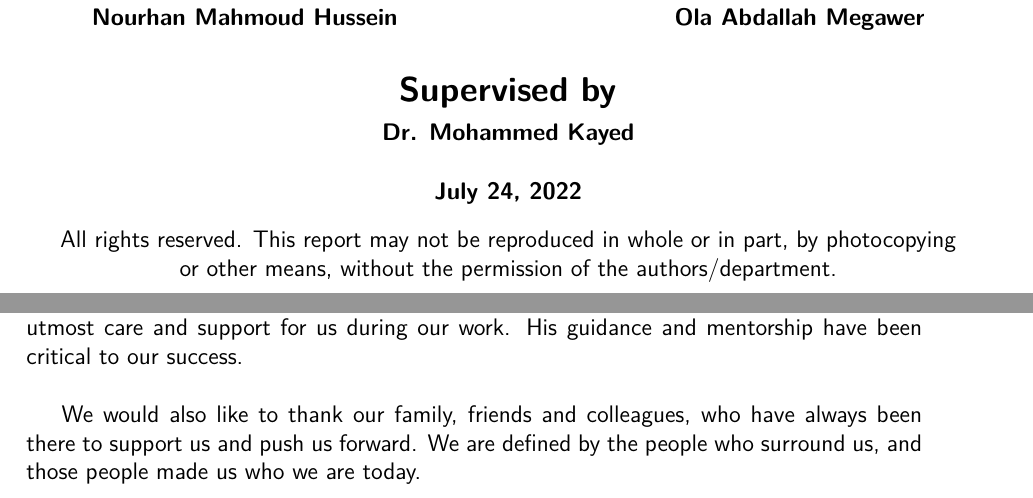
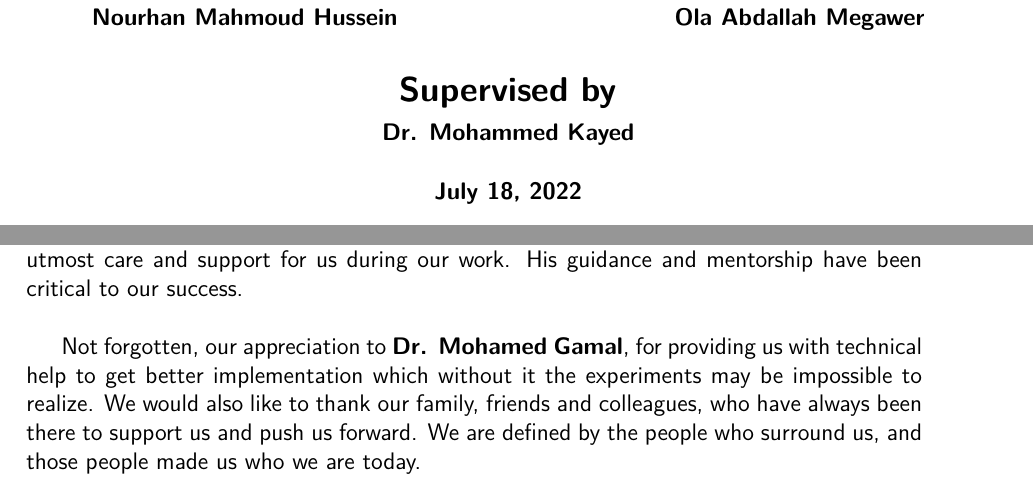
Before and after one commit to space-codes/asar.core, a LaTeX thesis (docs/book/main.tex, which reads docs/book/chapters/0.pre-introduction.tex): two parts of pages 1 and 4 of 106, joined at a grey line, cut so that both start at the same text. Compiled offline with pdfLaTeX.

Commit message:
Update book version

```diff
--- a/docs/book/chapters/0.pre-introduction.tex
+++ b/docs/book/chapters/0.pre-introduction.tex
@@ -55,8 +55,6 @@
     \vspace{15pt}
     \textbf{\gpDate{}}
 
-    \vspace{10pt}
-    All rights reserved. This report may not be reproduced in whole or in part, by photocopying or other means, without the permission of the authors/department.
 \end{center}
 \newpage
 }
@@ -109,7 +107,7 @@ The system is built using a hybrid deep learning model \acrfull{phosc} based on
 \addcontentsline{toc}{section}{Acknowledgment}
 \quad Our gratitude to those who helped us cannot be put in words. First, we would like to express our appreciation and thankfulness to our supervisor, \textbf{Dr. Mohamed Kayed}, for his utmost care and support for us during our work. His guidance and mentorship have been critical to our success. \\
 
-We would also like to thank our family, friends and colleagues, who have always been there to support us and push us forward. We are defined by the people who surround us, and those people made us who we are today.
+Not forgotten, our appreciation to \textbf{Dr. Mohamed Gamal}, for providing us with technical help to get better implementation which without it the experiments may be impossible to realize. We would also like to thank our family, friends and colleagues, who have always been there to support us and push us forward. We are defined by the people who surround us, and those people made us who we are today.
 \newpage
 
 \tableofcontents
--- a/docs/book/main.tex
+++ b/docs/book/main.tex
@@ -39,7 +39,7 @@
 
 \newcommand{\gpProject}{ASAR}
 \newcommand{\gpYear}{2022}
-\newcommand{\gpDate}{July 24, \gpYear}
+\newcommand{\gpDate}{July 18, \gpYear}
 \newcommand{\gpSupervisor}{Dr. Mohammed Kayed}
 \newcommand{\gpSupervisorEmail}{kayed@fcis.bsu.edu.eg}
 \newcommand{\gpSupervisorMobile}{+2 01091666401}
```
